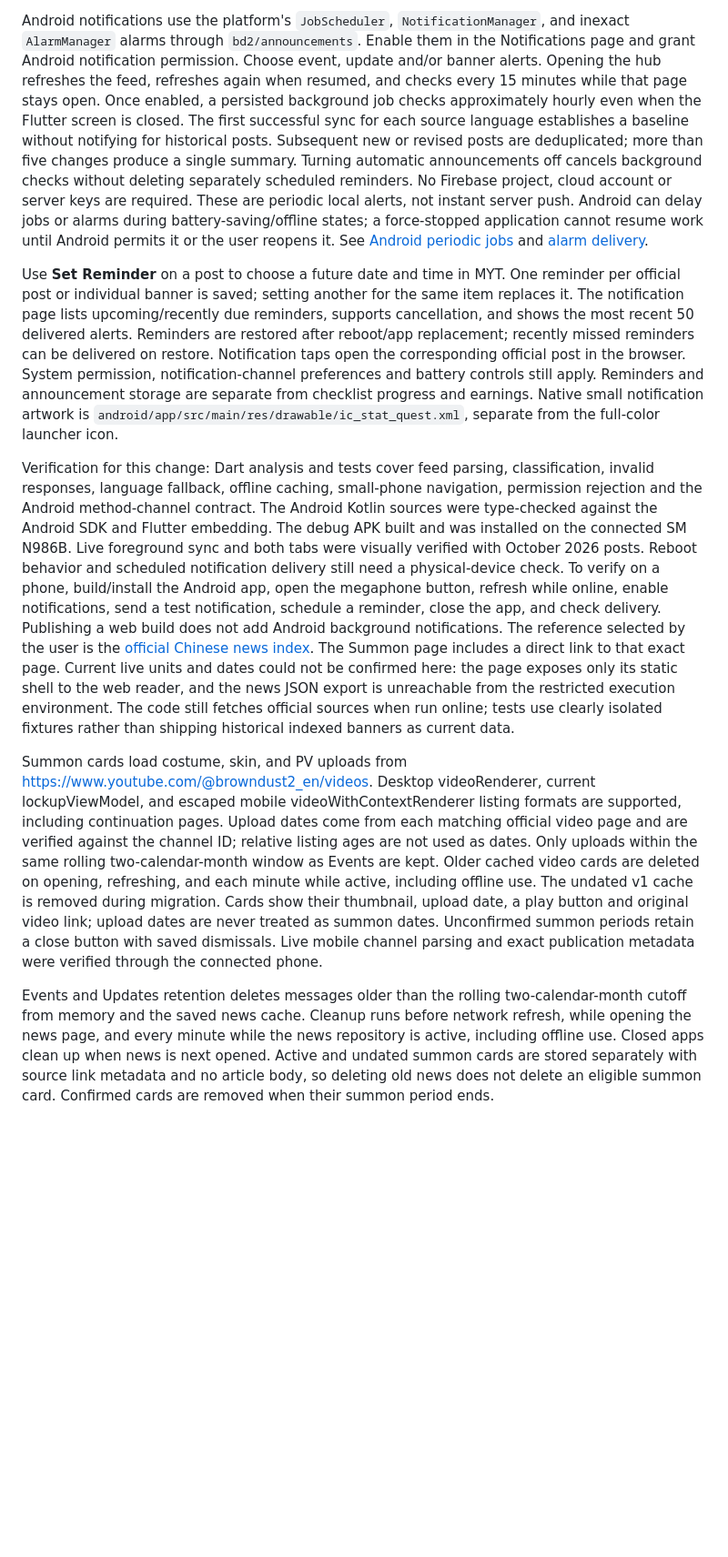
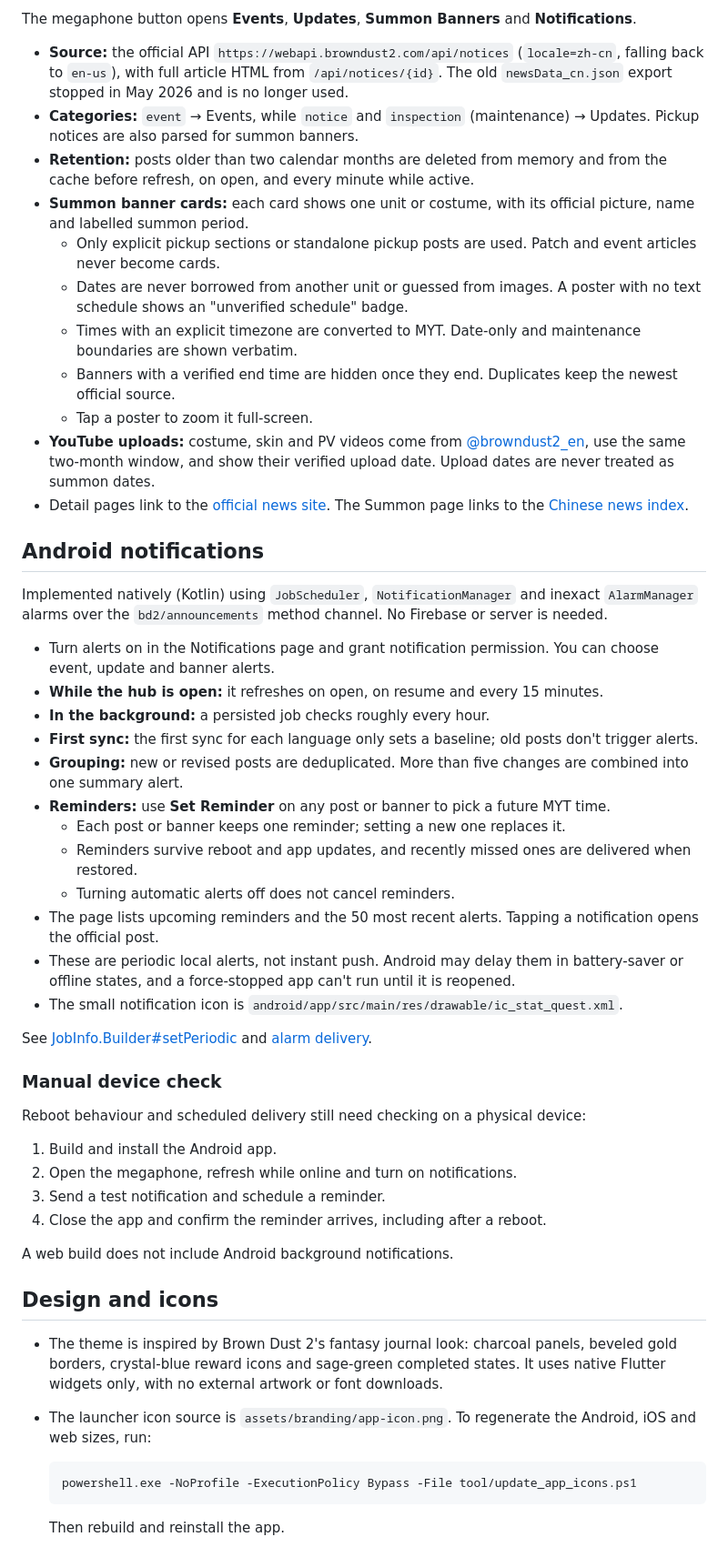
Before and after one commit to Iris9600/Brown-Dust, a Markdown page: README.md, the part around one of its changes. Shown at 91% size. Rendered like a GitHub page; blank space fills up the shorter version.

````diff
--- a/README.md
+++ b/README.md
@@ -32,11 +52,56 @@ Official event types appear in Events; notice and maintenance types appear in Up
 
-Android notifications use the platform's `JobScheduler`, `NotificationManager`, and inexact `AlarmManager` alarms through `bd2/announcements`. Enable them in the Notifications page and grant Android notification permission. Choose event, update and/or banner alerts. Opening the hub refreshes the feed, refreshes again when resumed, and checks every 15 minutes while that page stays open. Once enabled, a persisted background job checks approximately hourly even when the Flutter screen is closed. The first successful sync for each source language establishes a baseline without notifying for historical posts. Subsequent new or revised posts are deduplicated; more than five changes produce a single summary. Turning automatic announcements off cancels background checks without deleting separately scheduled reminders. No Firebase project, cloud account or server keys are required. These are periodic local alerts, not instant server push. Android can delay jobs or alarms during battery-saving/offline states; a force-stopped application cannot resume work until Android permits it or the user reopens it. See [Android periodic jobs](https://developer.android.com/reference/android/app/job/JobInfo.Builder#setPeriodic(long)) and [alarm delivery](https://developer.android.com/develop/background-work/services/alarms).
+The megaphone button opens **Events**, **Updates**, **Summon Banners** and **Notifications**.
 
-Use **Set Reminder** on a post to choose a future date and time in MYT. One reminder per official post or individual banner is saved; setting another for the same item replaces it. The notification page lists upcoming/recently due reminders, supports cancellation, and shows the most recent 50 delivered alerts. Reminders are restored after reboot/app replacement; recently missed reminders can be delivered on restore. Notification taps open the corresponding official post in the browser. System permission, notification-channel preferences and battery controls still apply. Reminders and announcement storage are separate from checklist progress and earnings. Native small notification artwork is `android/app/src/main/res/drawable/ic_stat_quest.xml`, separate from the full-color launcher icon.
+- **Source:** the official API `https://webapi.browndust2.com/api/notices` (`locale=zh-cn`, falling back to `en-us`), with full article HTML from `/api/notices/{id}`. The old `newsData_cn.json` export stopped in May 2026 and is no longer used.
+- **Categories:** `event` → Events, while `notice` and `inspection` (maintenance) → Updates. Pickup notices are also parsed for summon banners.
+- **Retention:** posts older than two calendar months are deleted from memory and from the cache before refresh, on open, and every minute while active.
+- **Summon banner cards:** each card shows one unit or costume, with its official picture, name and labelled summon period.
+  - Only explicit pickup sections or standalone pickup posts are used. Patch and event articles never become cards.
+  - Dates are never borrowed from another unit or guessed from images. A poster with no text schedule shows an "unverified schedule" badge.
+  - Times with an explicit timezone are converted to MYT. Date-only and maintenance boundaries are shown verbatim.
+  - Banners with a verified end time are hidden once they end. Duplicates keep the newest official source.
+  - Tap a poster to zoom it full-screen.
+- **YouTube uploads:** costume, skin and PV videos come from [@browndust2_en](https://www.youtube.com/@browndust2_en/videos), use the same two-month window, and show their verified upload date. Upload dates are never treated as summon dates.
+- Detail pages link to the [official news site](https://www.browndust2.com/en-us/news). The Summon page links to the [Chinese news index](https://www.browndust2.com/zh-cn/news?page=1&type=all).
 
-Verification for this change: Dart analysis and tests cover feed parsing, classification, invalid responses, language fallback, offline caching, small-phone navigation, permission rejection and the Android method-channel contract. The Android Kotlin sources were type-checked against the Android SDK and Flutter embedding. The debug APK built and was installed on the connected SM N986B. Live foreground sync and both tabs were visually verified with October 2026 posts. Reboot behavior and scheduled notification delivery still need a physical-device check. To verify on a phone, build/install the Android app, open the megaphone button, refresh while online, enable notifications, send a test notification, schedule a reminder, close the app, and check delivery. Publishing a web build does not add Android background notifications.
-The reference selected by the user is the [official Chinese news index](https://www.browndust2.com/zh-cn/news?page=1&type=all). The Summon page includes a direct link to that exact page. Current live units and dates could not be confirmed here: the page exposes only its static shell to the web reader, and the news JSON export is unreachable from the restricted execution environment. The code still fetches official sources when run online; tests use clearly isolated fixtures rather than shipping historical indexed banners as current data.
+## Android notifications
 
-Summon cards load costume, skin, and PV uploads from https://www.youtube.com/@browndust2_en/videos. Desktop videoRenderer, current lockupViewModel, and escaped mobile videoWithContextRenderer listing formats are supported, including continuation pages. Upload dates come from each matching official video page and are verified against the channel ID; relative listing ages are not used as dates. Only uploads within the same rolling two-calendar-month window as Events are kept. Older cached video cards are deleted on opening, refreshing, and each minute while active, including offline use. The undated v1 cache is removed during migration. Cards show their thumbnail, upload date, a play button and original video link; upload dates are never treated as summon dates. Unconfirmed summon periods retain a close button with saved dismissals. Live mobile channel parsing and exact publication metadata were verified through the connected phone.
+Implemented natively (Kotlin) using `JobScheduler`, `NotificationManager` and inexact `AlarmManager` alarms over the `bd2/announcements` method channel. No Firebase or server is needed.
 
-Events and Updates retention deletes messages older than the rolling two-calendar-month cutoff from memory and the saved news cache. Cleanup runs before network refresh, while opening the news page, and every minute while the news repository is active, including offline use. Closed apps clean up when news is next opened. Active and undated summon cards are stored separately with source link metadata and no article body, so deleting old news does not delete an eligible summon card. Confirmed cards are removed when their summon period ends.
+- Turn alerts on in the Notifications page and grant notification permission. You can choose event, update and banner alerts.
+- **While the hub is open:** it refreshes on open, on resume and every 15 minutes.
+- **In the background:** a persisted job checks roughly every hour.
+- **First sync:** the first sync for each language only sets a baseline; old posts don't trigger alerts.
+- **Grouping:** new or revised posts are deduplicated. More than five changes are combined into one summary alert.
+- **Reminders:** use **Set Reminder** on any post or banner to pick a future MYT time.
+  - Each post or banner keeps one reminder; setting a new one replaces it.
+  - Reminders survive reboot and app updates, and recently missed ones are delivered when restored.
+  - Turning automatic alerts off does not cancel reminders.
+- The page lists upcoming reminders and the 50 most recent alerts. Tapping a notification opens the official post.
+- These are periodic local alerts, not instant push. Android may delay them in battery-saver or offline states, and a force-stopped app can't run until it is reopened.
+- The small notification icon is `android/app/src/main/res/drawable/ic_stat_quest.xml`.
+
+See [JobInfo.Builder#setPeriodic](https://developer.android.com/reference/android/app/job/JobInfo.Builder#setPeriodic(long)) and [alarm delivery](https://developer.android.com/develop/background-work/services/alarms).
+
+### Manual device check
+
+Reboot behaviour and scheduled delivery still need checking on a physical device:
+
+1. Build and install the Android app.
+2. Open the megaphone, refresh while online and turn on notifications.
+3. Send a test notification and schedule a reminder.
+4. Close the app and confirm the reminder arrives, including after a reboot.
+
+A web build does not include Android background notifications.
+
+## Design and icons
+
+- The theme is inspired by Brown Dust 2's fantasy journal look: charcoal panels, beveled gold borders, crystal-blue reward icons and sage-green completed states. It uses native Flutter widgets only, with no external artwork or font downloads.
+- The launcher icon source is `assets/branding/app-icon.png`. To regenerate the Android, iOS and web sizes, run:
+
+  ```powershell
+  powershell.exe -NoProfile -ExecutionPolicy Bypass -File tool/update_app_icons.ps1
+  ```
+
+  Then rebuild and reinstall the app.
+
````
Also changed, not shown: other parts of README.md (+52 -19 lines).
